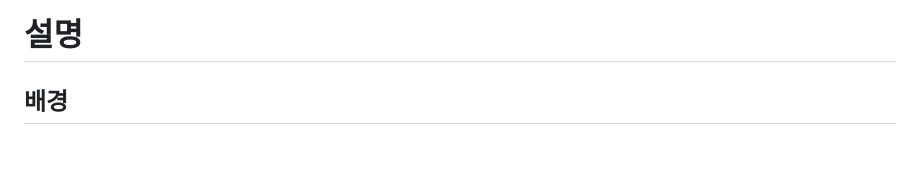
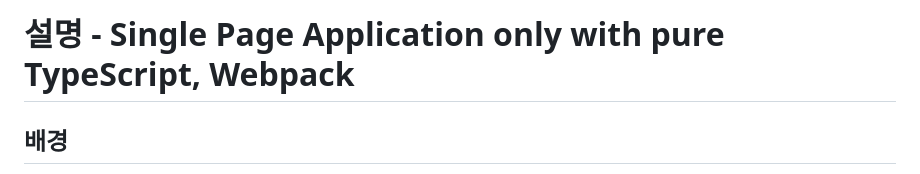
Before and after one commit to pilseong/cyberClient, a Markdown page: README.md, the part around the change. Rendered like a GitHub page; blank space fills up the shorter version.

```diff
--- a/README.md
+++ b/README.md
@@ -1,4 +1,4 @@
-# 설명
+# 설명 - Single Page Application only with pure TypeScript, Webpack
 ## 배경
 * Product Manager으로 해당 UX, UI부분에 대한 개선요구가 많음을 인지하고 있었고, 보안적인 부분에서도 개선이 필요했다.
 * 해당 서비스는 30종 이상의 민원을 신청하기 위한 민원 클라이언트이다.
```
